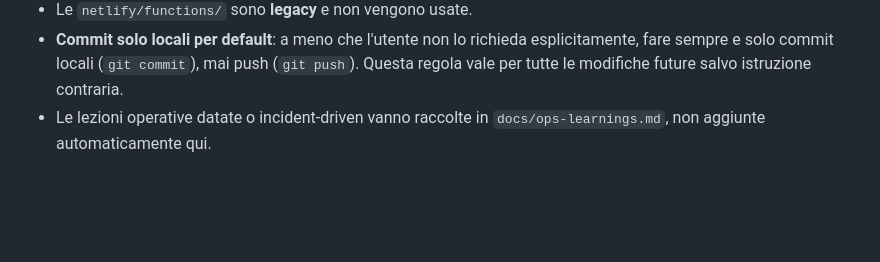
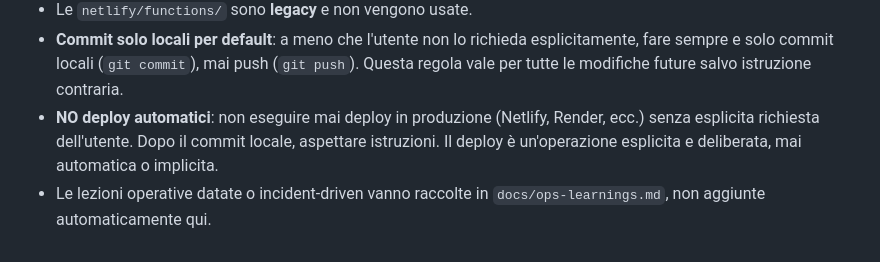
Before and after one commit to hagenauwa/meteo-ai-app, a Markdown page: AGENTS.md, the part around the change. Rendered like a GitHub page; blank space fills up the shorter version.

Commit message:
docs(agents): aggiunge regola no-deploy-automatici

```diff
--- a/AGENTS.md
+++ b/AGENTS.md
@@ -192,4 +192,5 @@ Il training usa storico verificato con feature meteo e geografiche, incluse clou
 - Il `README.md` principale è **outdated** (menziona OpenWeatherMap e TensorFlow.js): ignorarlo.
 - Le `netlify/functions/` sono **legacy** e non vengono usate.
 - **Commit solo locali per default**: a meno che l'utente non lo richieda esplicitamente, fare sempre e solo commit locali (`git commit`), mai push (`git push`). Questa regola vale per tutte le modifiche future salvo istruzione contraria.
+- **NO deploy automatici**: non eseguire mai deploy in produzione (Netlify, Render, ecc.) senza esplicita richiesta dell'utente. Dopo il commit locale, aspettare istruzioni. Il deploy è un'operazione esplicita e deliberata, mai automatica o implicita.
 - Le lezioni operative datate o incident-driven vanno raccolte in `docs/ops-learnings.md`, non aggiunte automaticamente qui.
```
